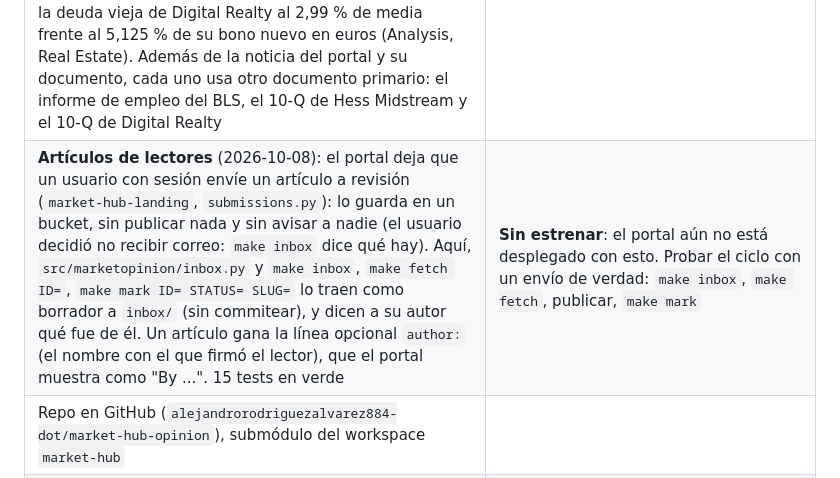
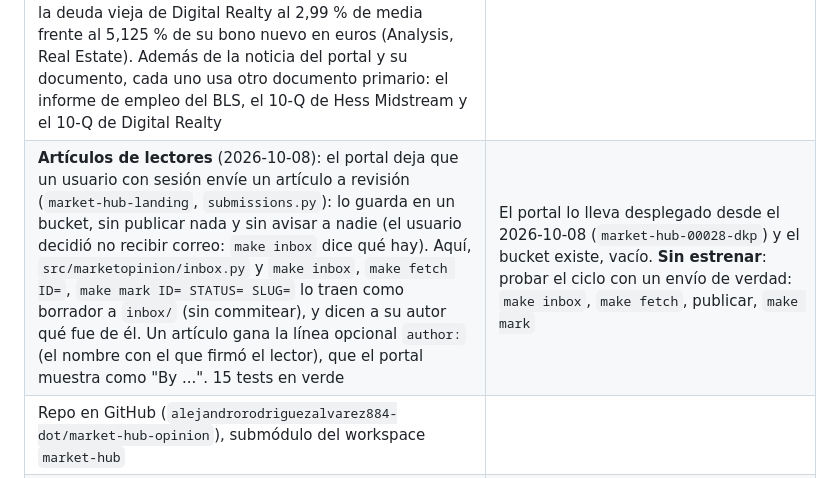
Before and after one commit to alejandrorodriguezalvarez884-dot/market-hub-opinion, a Markdown page: docs/HANDOFF.md, the part around the change. Drawn GitHub-style.

Commit message:
Handoff: the portal takes readers' articles now
Co-Authored-By: Claude Opus 5.5 <noreply@anthropic.com>

```diff
--- a/docs/HANDOFF.md
+++ b/docs/HANDOFF.md
@@ -25,7 +25,7 @@ El usuario quiere una sección de opinión en Market Hub (https://themarkethub.a
 | Skill `update-opinion` (`.claude/skills/update-opinion/SKILL.md`): ver qué hay, reunir material, elegir, escribir, comprobar, publicar, commitear y contar | **Probada en una sesión nueva el 2026-10-08** (`/update-opinion 3`): el ciclo entero funcionó sin tocar la skill |
 | **Seis artículos iniciales** (2026-10-06), todos a partir de noticias del portal y de sus documentos: el mercado laboral parado (Analysis), el consumidor que gasta lo que no ingresa (Column), la previsión de AbbVie y sus cargos por compras de I+D (Explainer), la escisión de Vylor y sus seis acuerdos (Explainer), el adelanto de resultados de Apollo y la cifra anualizada (Column) y leer el 8-K antes que el titular (Column) | |
 | **Tres artículos más** (2026-10-08): las actas de la Fed de septiembre, que sube tipos donde no está la inflación (Counterpoint, Macro); la pérdida de 3.000 a 4.000 millones de Chevron al salir de Hess Midstream, que es un precio y va a partidas especiales (Column, Energy); y la deuda vieja de Digital Realty al 2,99 % de media frente al 5,125 % de su bono nuevo en euros (Analysis, Real Estate). Además de la noticia del portal y su documento, cada uno usa otro documento primario: el informe de empleo del BLS, el 10-Q de Hess Midstream y el 10-Q de Digital Realty | |
-| **Artículos de lectores** (2026-10-08): el portal deja que un usuario con sesión envíe un artículo a revisión (`market-hub-landing`, `submissions.py`): lo guarda en un bucket, sin publicar nada y sin avisar a nadie (el usuario decidió no recibir correo: `make inbox` dice qué hay). Aquí, `src/marketopinion/inbox.py` y `make inbox`, `make fetch ID=`, `make mark ID= STATUS= SLUG=` lo traen como borrador a `inbox/` (sin commitear), y dicen a su autor qué fue de él. Un artículo gana la línea opcional `author:` (el nombre con el que firmó el lector), que el portal muestra como "By ...". 15 tests en verde | **Sin estrenar**: el portal aún no está desplegado con esto. Probar el ciclo con un envío de verdad: `make inbox`, `make fetch`, publicar, `make mark` |
+| **Artículos de lectores** (2026-10-08): el portal deja que un usuario con sesión envíe un artículo a revisión (`market-hub-landing`, `submissions.py`): lo guarda en un bucket, sin publicar nada y sin avisar a nadie (el usuario decidió no recibir correo: `make inbox` dice qué hay). Aquí, `src/marketopinion/inbox.py` y `make inbox`, `make fetch ID=`, `make mark ID= STATUS= SLUG=` lo traen como borrador a `inbox/` (sin commitear), y dicen a su autor qué fue de él. Un artículo gana la línea opcional `author:` (el nombre con el que firmó el lector), que el portal muestra como "By ...". 15 tests en verde | El portal lo lleva desplegado desde el 2026-10-08 (`market-hub-00028-dkp`) y el bucket existe, vacío. **Sin estrenar**: probar el ciclo con un envío de verdad: `make inbox`, `make fetch`, publicar, `make mark` |
 | Repo en GitHub (`alejandrorodriguezalvarez884-dot/market-hub-opinion`), submódulo del workspace `market-hub` | |
 | **Portadas** (2026-10-06): cada artículo tiene la suya. El dibujo es código (`covers/src/<slug>.svg` o `.html`), `make covers` lo convierte en `covers/<slug>.jpg` (1200x675) con el Chrome local (`covers/render.mjs`, `playwright-core`), `make check` exige que exista y la línea `cover:` (el texto alternativo), y `make publish` la sube a `opinion_covers/{slug}` solo si es nueva o cambió. Las seis primeras: papel recortado (escisión), plano técnico (AbbVie), risografía a dos tintas (Apollo), cartel constructivista (8-K), pixel art (consumidor), tinta y aguada (empleo). Las tres del 2026-10-08: linograbado a dos tintas (Fed), bodegón plano de un tique de caja con su sello (Chevron) y diagrama isométrico hecho con un script (Digital Realty) | **Publicadas el 2026-10-06** y comprobadas en https://themarkethub.app/opinion/ (las seis cargan). El paso de portadas de la skill, probado en una sesión nueva el 2026-10-08 (dos pasadas en dos de las tres) |
 
```
